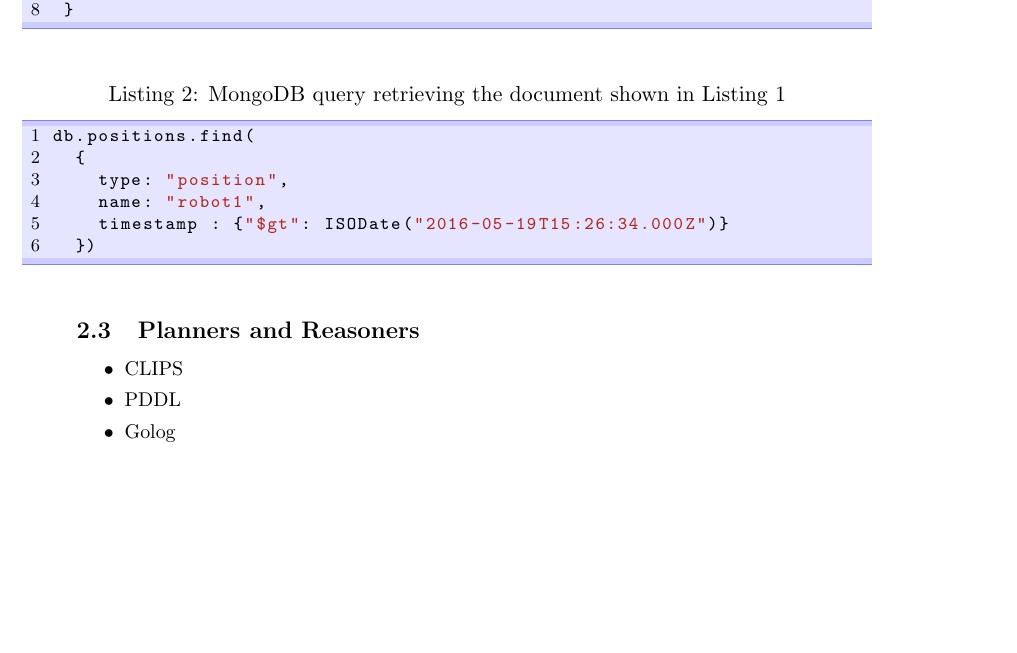
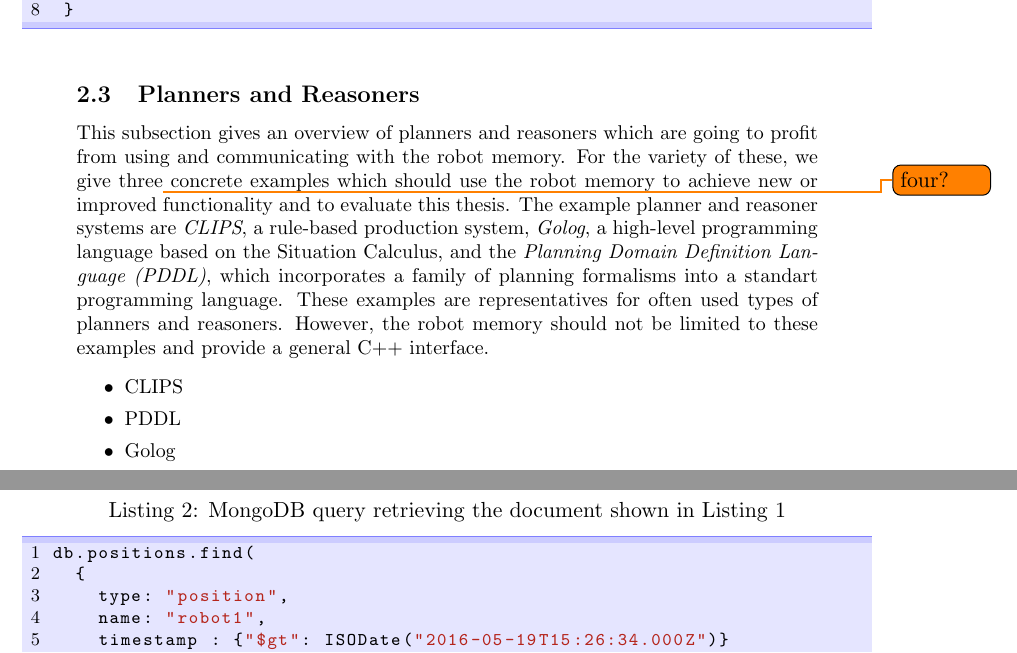
Before and after one commit to zwilling/masterthesis-proposal-robot-memory, a LaTeX document (proposal/proposal.tex): part of page 5 of 9 before the commit and two parts of pages 5 and 6 of 9 after it, the two joined at a grey line, cut so that both start at the same text, the shorter picture padded with empty space. Compiled offline with pdfLaTeX.

Commit message:
background: planner-intro

```diff
--- a/proposal/proposal.tex
+++ b/proposal/proposal.tex
@@ -320,12 +320,27 @@
 does not support long-time memory.
 
 \subsection{Planners and Reasoners}
+This subsection gives an overview of planners and reasoners which are
+going to profit from using and communicating with the robot
+memory. For the variety of these, we give three\todo{four?} concrete
+examples which should use the robot memory to achieve new or improved
+functionality and to evaluate this thesis. The example planner and
+reasoner systems are \emph{CLIPS}, a rule-based production system,
+\emph{Golog}, a high-level programming language based on the Situation
+Calculus, and the \emph{Planning Domain Definition Language (PDDL)},
+which incorporates a family of planning formalisms into a standart
+programming language. These examples are representatives for often
+used types of planners and reasoners. However, the robot memory should
+not be limited to these examples and provide a general C++ interface.
+
+
+
 \label{sec:planners}
 \begin{itemize}
 \item CLIPS
 \item PDDL
 \item Golog
-\item MoveIt
+\item MoveIt? In Fawkes integriert? Sonst OpenRave? Kürzen?
 \end{itemize}
 
 \subsection{MongoDB}
```
Also changed, not shown: proposal/proposal.tex (21 more changed lines).
